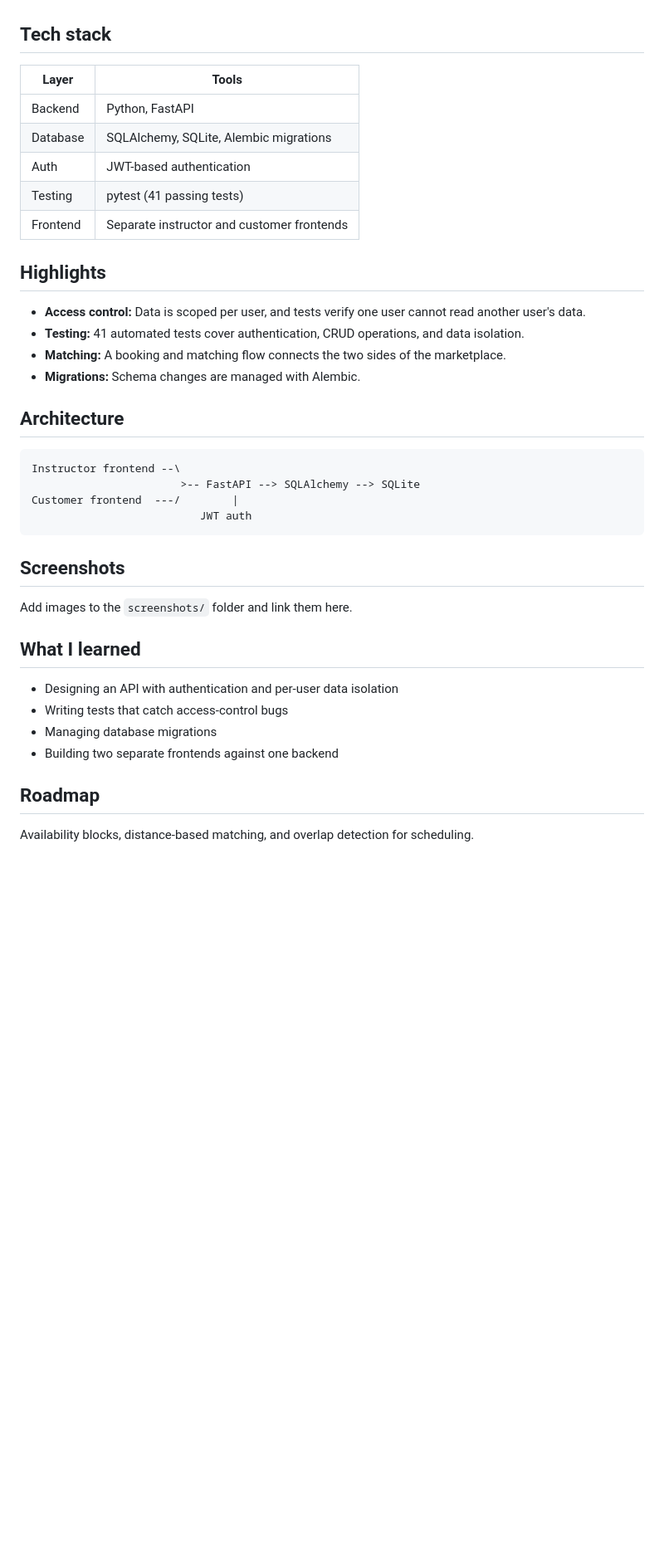
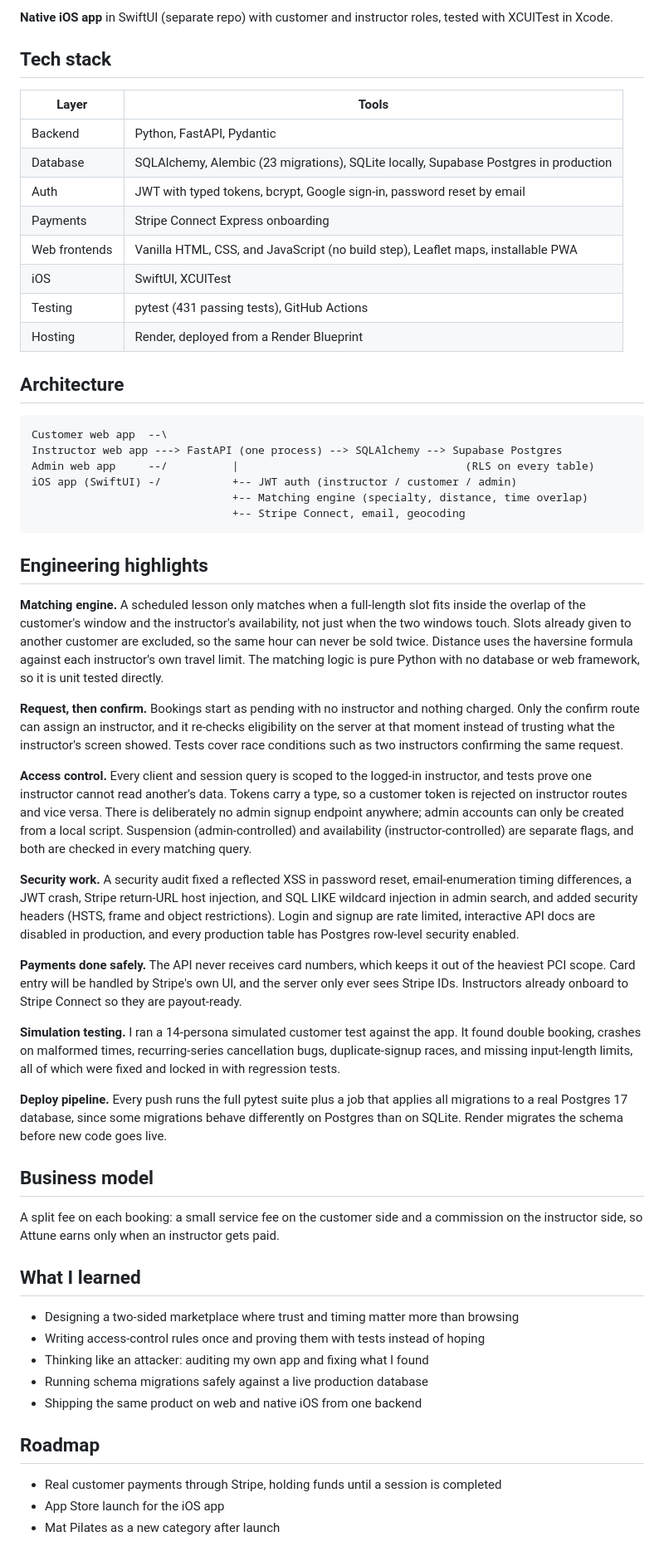
Before and after one commit to Jahan-Atkins/attune-showcase, a Markdown page: README.md, the part around one of its changes. Shown at 83% size. Rendered like a GitHub page; blank space fills up the shorter version.

````diff
--- a/README.md
+++ b/README.md
@@ -15,35 +40,59 @@ A full-stack gig-work marketplace that connects yoga and sound bath instructors
+**Native iOS app** in SwiftUI (separate repo) with customer and instructor roles, tested with XCUITest in Xcode.
 
 ## Tech stack
+
 | Layer | Tools |
 |---|---|
-| Backend | Python, FastAPI |
-| Database | SQLAlchemy, SQLite, Alembic migrations |
-| Auth | JWT-based authentication |
-| Testing | pytest (41 passing tests) |
-| Frontend | Separate instructor and customer frontends |
-
-## Highlights
-- **Access control:** Data is scoped per user, and tests verify one user cannot read another user's data.
-- **Testing:** 41 automated tests cover authentication, CRUD operations, and data isolation.
-- **Matching:** A booking and matching flow connects the two sides of the marketplace.
-- **Migrations:** Schema changes are managed with Alembic.
+| Backend | Python, FastAPI, Pydantic |
+| Database | SQLAlchemy, Alembic (23 migrations), SQLite locally, Supabase Postgres in production |
+| Auth | JWT with typed tokens, bcrypt, Google sign-in, password reset by email |
+| Payments | Stripe Connect Express onboarding |
+| Web frontends | Vanilla HTML, CSS, and JavaScript (no build step), Leaflet maps, installable PWA |
+| iOS | SwiftUI, XCUITest |
+| Testing | pytest (431 passing tests), GitHub Actions |
+| Hosting | Render, deployed from a Render Blueprint |
 
 ## Architecture
+
 ```
-Instructor frontend --\
-                       >-- FastAPI --> SQLAlchemy --> SQLite
-Customer frontend  ---/        |
-                          JWT auth
+Customer web app  --\
+Instructor web app ---> FastAPI (one process) --> SQLAlchemy --> Supabase Postgres
+Admin web app     --/          |                                   (RLS on every table)
+iOS app (SwiftUI) -/           +-- JWT auth (instructor / customer / admin)
+                               +-- Matching engine (specialty, distance, time overlap)
+                               +-- Stripe Connect, email, geocoding
 ```
 
-## Screenshots
-Add images to the `screenshots/` folder and link them here.
+## Engineering highlights
+
+**Matching engine.** A scheduled lesson only matches when a full-length slot fits inside the overlap of the customer's window and the instructor's availability, not just when the two windows touch. Slots already given to another customer are excluded, so the same hour can never be sold twice. Distance uses the haversine formula against each instructor's own travel limit. The matching logic is pure Python with no database or web framework, so it is unit tested directly.
+
+**Request, then confirm.** Bookings start as pending with no instructor and nothing charged. Only the confirm route can assign an instructor, and it re-checks eligibility on the server at that moment instead of trusting what the instructor's screen showed. Tests cover race conditions such as two instructors confirming the same request.
+
+**Access control.** Every client and session query is scoped to the logged-in instructor, and tests prove one instructor cannot read another's data. Tokens carry a type, so a customer token is rejected on instructor routes and vice versa. There is deliberately no admin signup endpoint anywhere; admin accounts can only be created from a local script. Suspension (admin-controlled) and availability (instructor-controlled) are separate flags, and both are checked in every matching query.
+
+**Security work.** A security audit fixed a reflected XSS in password reset, email-enumeration timing differences, a JWT crash, Stripe return-URL host injection, and SQL LIKE wildcard injection in admin search, and added security headers (HSTS, frame and object restrictions). Login and signup are rate limited, interactive API docs are disabled in production, and every production table has Postgres row-level security enabled.
+
+**Payments done safely.** The API never receives card numbers, which keeps it out of the heaviest PCI scope. Card entry will be handled by Stripe's own UI, and the server only ever sees Stripe IDs. Instructors already onboard to Stripe Connect so they are payout-ready.
+
+**Simulation testing.** I ran a 14-persona simulated customer test against the app. It found double booking, crashes on malformed times, recurring-series cancellation bugs, duplicate-signup races, and missing input-length limits, all of which were fixed and locked in with regression tests.
+
+**Deploy pipeline.** Every push runs the full pytest suite plus a job that applies all migrations to a real Postgres 17 database, since some migrations behave differently on Postgres than on SQLite. Render migrates the schema before new code goes live.
+
+## Business model
+
+A split fee on each booking: a small service fee on the customer side and a commission on the instructor side, so Attune earns only when an instructor gets paid.
 
 ## What I learned
-- Designing an API with authentication and per-user data isolation
-- Writing tests that catch access-control bugs
-- Managing database migrations
-- Building two separate frontends against one backend
+
+- Designing a two-sided marketplace where trust and timing matter more than browsing
+- Writing access-control rules once and proving them with tests instead of hoping
+- Thinking like an attacker: auditing my own app and fixing what I found
+- Running schema migrations safely against a live production database
+- Shipping the same product on web and native iOS from one backend
 
 ## Roadmap
-Availability blocks, distance-based matching, and overlap detection for scheduling.
+
+- Real customer payments through Stripe, holding funds until a session is completed
+- App Store launch for the iOS app
+- Mat Pilates as a new category after launch
````
Also changed, not shown: other parts of README.md (+33 -8 lines), screenshots/admin-login.png (added), screenshots/customer-landing.png (added), screenshots/customer-signup.png (added), screenshots/instructor-login.png (added), 1 other file.
